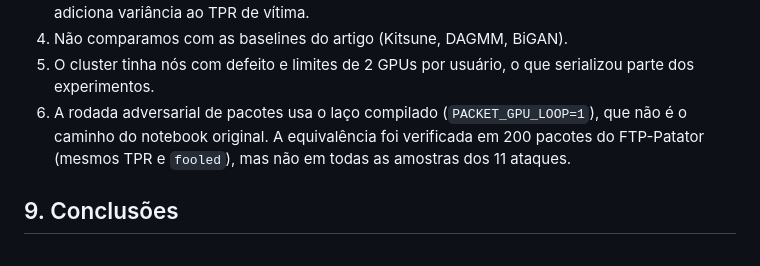
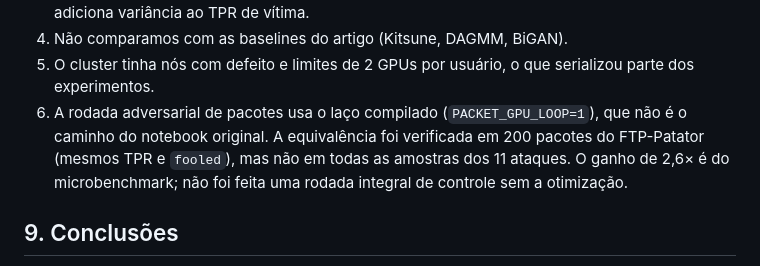
Before and after one commit to marquesgbr/replicating_RePO, a Markdown page: docs/REPLICATION_ANALYSIS.md, the part around one of its changes. Rendered like a GitHub page.

```diff
--- a/docs/REPLICATION_ANALYSIS.md
+++ b/docs/REPLICATION_ANALYSIS.md
@@ -343,7 +410,8 @@ com o TPR normal do conjunto completo seria comparar populações diferentes.
 6. A rodada adversarial de pacotes usa o laço compilado (`PACKET_GPU_LOOP=1`),
    que não é o caminho do notebook original. A equivalência foi verificada em
    200 pacotes do FTP-Patator (mesmos TPR e `fooled`), mas não em todas as
-   amostras dos 11 ataques.
+   amostras dos 11 ataques. O ganho de 2,6× é do microbenchmark; não foi feita
+   uma rodada integral de controle sem a otimização.
 
 ## 9. Conclusões
 
```
Also changed, not shown: other parts of docs/REPLICATION_ANALYSIS.md (+77 -3 lines), docs/PROJECT_TASKS.md (+9 -3 lines).
